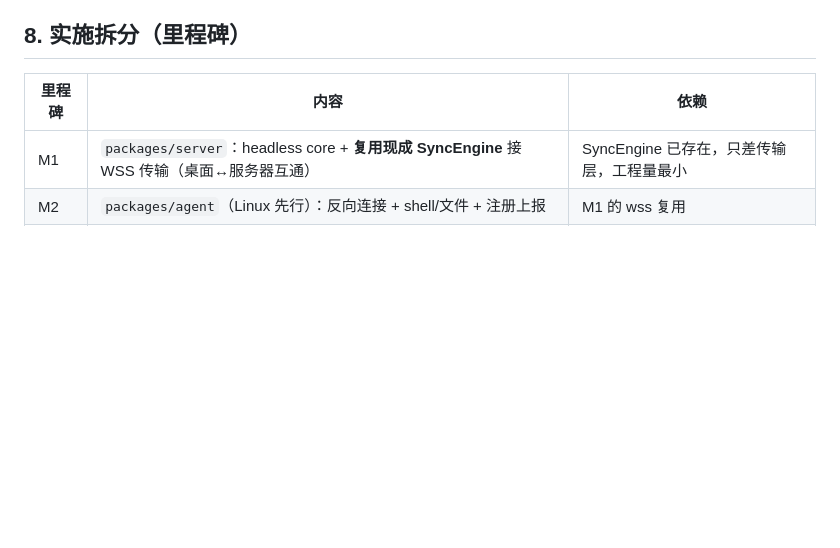
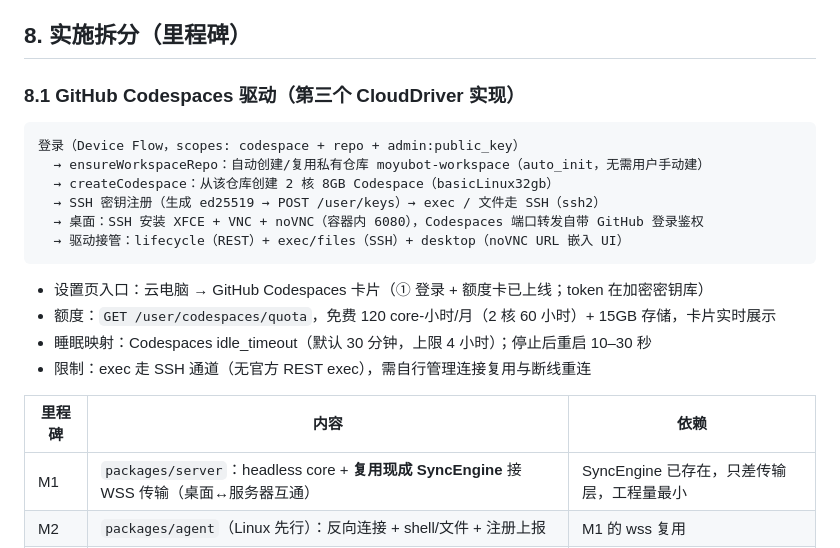
Before and after one commit to whitemoono/moyubot, a Markdown page: docs/self-hosted-design.md, the part around the change. Rendered like a GitHub page; blank space fills up the shorter version.

Commit message:
docs: codespaces provisioning flow in the self-hosted design

````diff
--- a/docs/self-hosted-design.md
+++ b/docs/self-hosted-design.md
@@ -121,6 +121,22 @@ export class RemoteAgentDriver implements CloudDriver {
 
 ## 8. 实施拆分（里程碑）
 
+### 8.1 GitHub Codespaces 驱动（第三个 CloudDriver 实现）
+
+```
+登录（Device Flow，scopes: codespace + repo + admin:public_key）
+  → ensureWorkspaceRepo：自动创建/复用私有仓库 moyubot-workspace（auto_init，无需用户手动建）
+  → createCodespace：从该仓库创建 2 核 8GB Codespace（basicLinux32gb）
+  → SSH 密钥注册（生成 ed25519 → POST /user/keys）→ exec / 文件走 SSH（ssh2）
+  → 桌面：SSH 安装 XFCE + VNC + noVNC（容器内 6080），Codespaces 端口转发自带 GitHub 登录鉴权
+  → 驱动接管：lifecycle（REST）+ exec/files（SSH）+ desktop（noVNC URL 嵌入 UI）
+```
+
+- 设置页入口：云电脑 → GitHub Codespaces 卡片（① 登录 + 额度卡已上线；token 在加密密钥库）
+- 额度：`GET /user/codespaces/quota`，免费 120 core-小时/月（2 核 60 小时）+ 15GB 存储，卡片实时展示
+- 睡眠映射：Codespaces idle_timeout（默认 30 分钟，上限 4 小时）；停止后重启 10–30 秒
+- 限制：exec 走 SSH 通道（无官方 REST exec），需自行管理连接复用与断线重连
+
 | 里程碑 | 内容 | 依赖 |
 | --- | --- | --- |
 | M1 | `packages/server`：headless core + **复用现成 SyncEngine** 接 WSS 传输（桌面↔服务器互通） | SyncEngine 已存在，只差传输层，工程量最小 |
````
